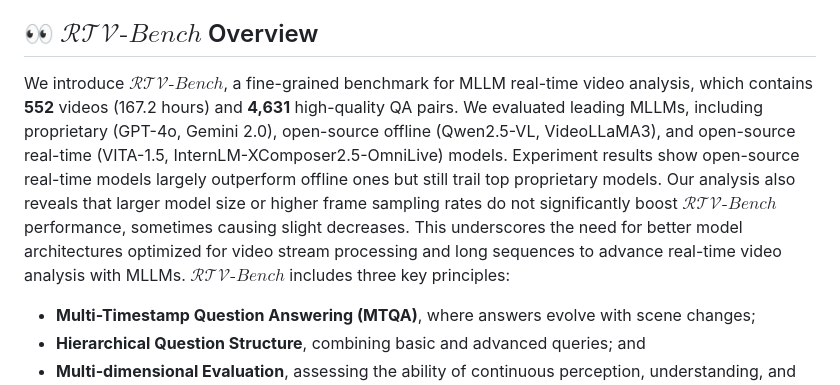
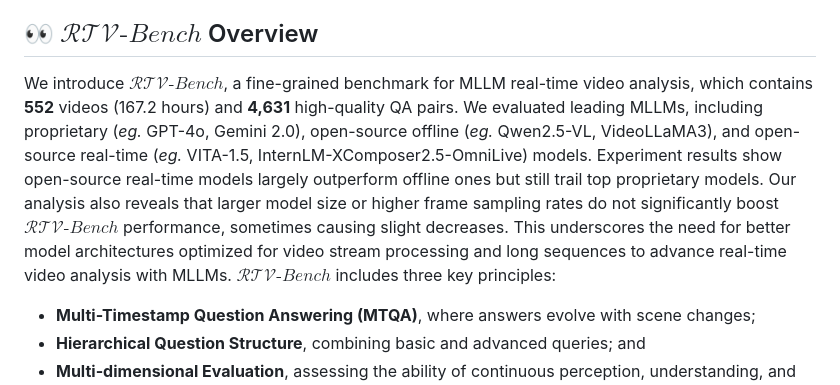
Before and after one commit to LJungang/RTV-Bench, a Markdown page: README.md, the part around the change. Rendered like a GitHub page.

```diff
--- a/README.md
+++ b/README.md
@@ -26,7 +26,7 @@
 - [ ] ···
 ## 👀 $\mathcal{RTV}\text{-}Bench$ Overview
 
-We introduce $\mathcal{RTV}\text{-}Bench$, a fine-grained benchmark for MLLM real-time video analysis, which contains **552** videos (167.2 hours) and **4,631** high-quality QA pairs. We evaluated leading MLLMs, including proprietary (GPT-4o, Gemini 2.0), open-source offline (Qwen2.5-VL, VideoLLaMA3), and open-source real-time (VITA-1.5, InternLM-XComposer2.5-OmniLive) models. Experiment results show open-source real-time models largely outperform offline ones but still trail top proprietary models. Our analysis also reveals that larger model size or higher frame sampling rates do not significantly boost $\mathcal{RTV}\text{-}Bench$ performance, sometimes causing slight decreases. This underscores the need for better model architectures optimized for video stream processing and long sequences to advance real-time video analysis with MLLMs.  $\mathcal{RTV}\text{-}Bench$ includes three key principles:
+We introduce $\mathcal{RTV}\text{-}Bench$, a fine-grained benchmark for MLLM real-time video analysis, which contains **552** videos (167.2 hours) and **4,631** high-quality QA pairs. We evaluated leading MLLMs, including proprietary (_eg._ GPT-4o, Gemini 2.0), open-source offline (_eg._ Qwen2.5-VL, VideoLLaMA3), and open-source real-time (_eg._ VITA-1.5, InternLM-XComposer2.5-OmniLive) models. Experiment results show open-source real-time models largely outperform offline ones but still trail top proprietary models. Our analysis also reveals that larger model size or higher frame sampling rates do not significantly boost $\mathcal{RTV}\text{-}Bench$ performance, sometimes causing slight decreases. This underscores the need for better model architectures optimized for video stream processing and long sequences to advance real-time video analysis with MLLMs.  $\mathcal{RTV}\text{-}Bench$ includes three key principles:
 * **Multi-Timestamp Question Answering (MTQA)**, where answers evolve with scene changes;
 * **Hierarchical Question Structure**, combining basic and advanced queries; and
 * **Multi-dimensional Evaluation**, assessing the ability of continuous perception, understanding, and reasoning.
```
